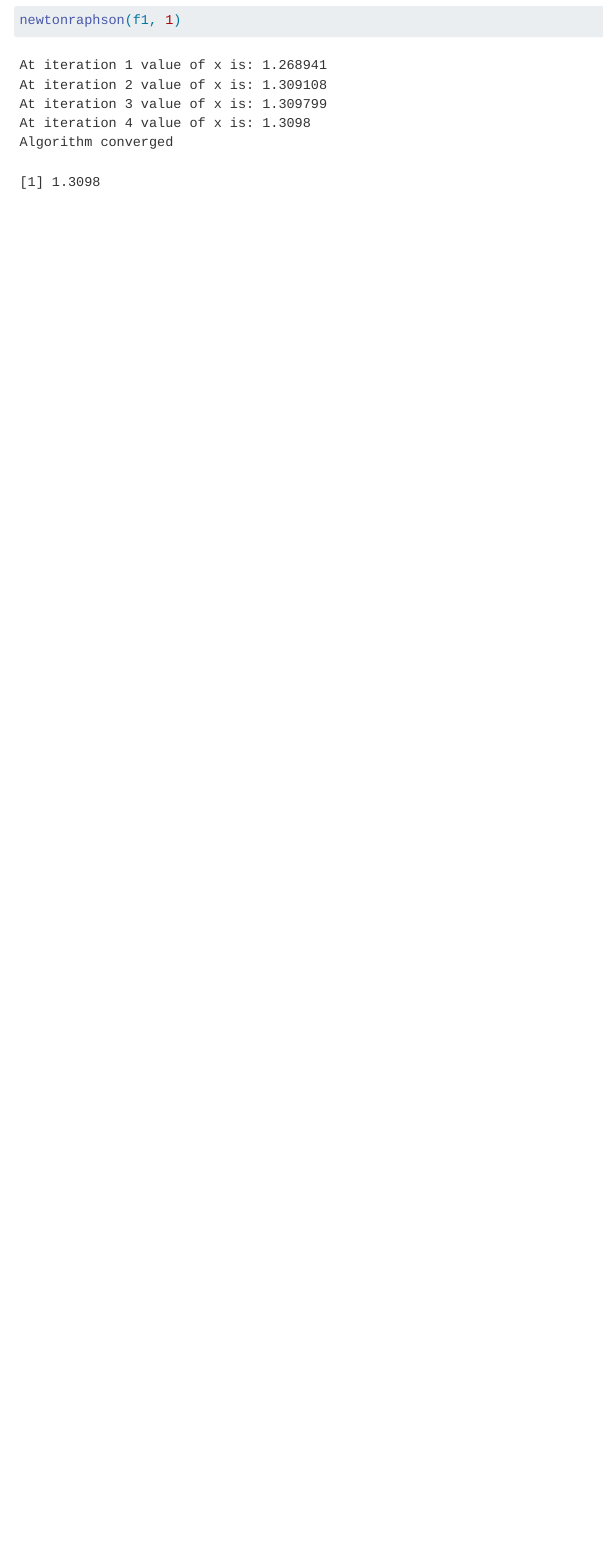
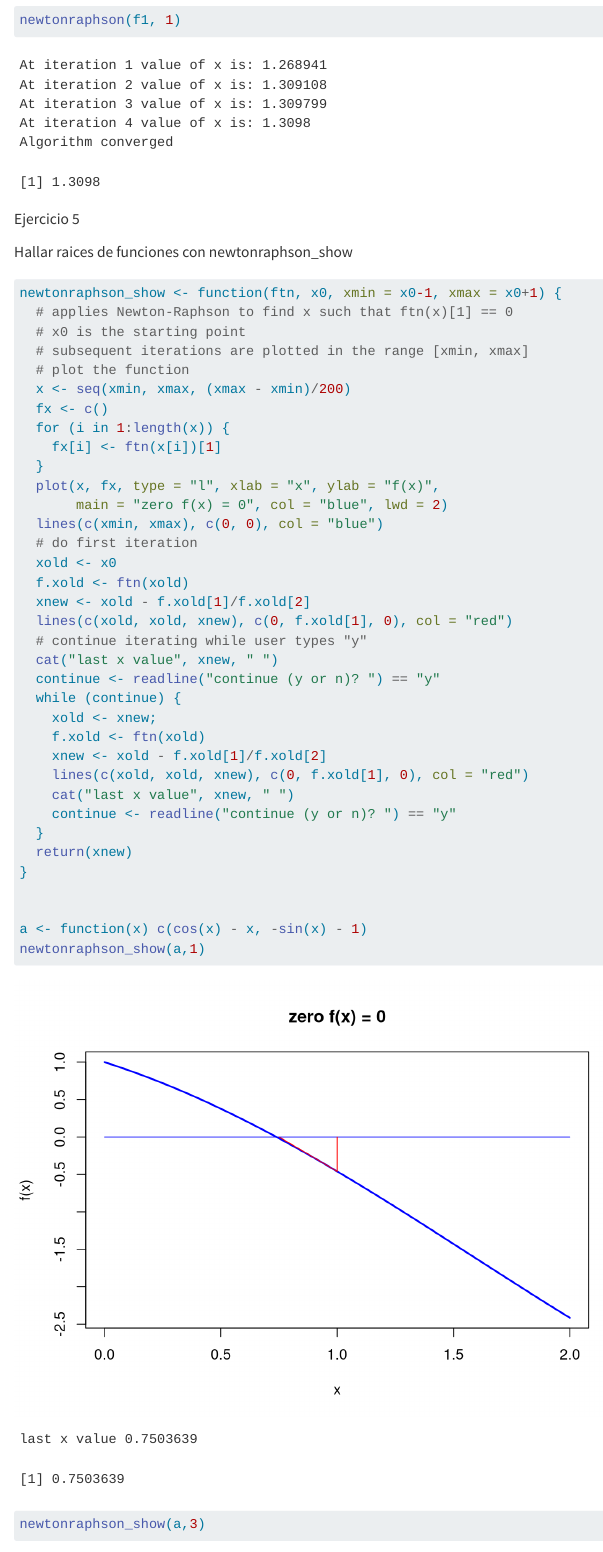
Before and after one commit to maddccr/TAREAS-IEC, a Quarto document (Tarea3/tarea3.qmd): the page in a window 1100 px wide, from 3520 px down. Rendered offline with R 4.5, knitr and Pandoc in place of Quarto, with nearby package versions.

Commit message:
ejrcicio 5 ;0

````diff
--- a/Tarea3/tarea3.qmd
+++ b/Tarea3/tarea3.qmd
@@ -136,3 +136,45 @@ f1 <- function(x) {
 newtonraphson(f, 1)
 newtonraphson(f1, 1)
 ```
+
+Ejercicio 5
+
+Hallar raices de funciones con newtonraphson_show
+
+```{r}
+newtonraphson_show <- function(ftn, x0, xmin = x0-1, xmax = x0+1) {
+  # applies Newton-Raphson to find x such that ftn(x)[1] == 0
+  # x0 is the starting point
+  # subsequent iterations are plotted in the range [xmin, xmax]
+  # plot the function
+  x <- seq(xmin, xmax, (xmax - xmin)/200)
+  fx <- c()
+  for (i in 1:length(x)) {
+    fx[i] <- ftn(x[i])[1]
+  }
+  plot(x, fx, type = "l", xlab = "x", ylab = "f(x)",
+       main = "zero f(x) = 0", col = "blue", lwd = 2)
+  lines(c(xmin, xmax), c(0, 0), col = "blue")
+  # do first iteration
+  xold <- x0
+  f.xold <- ftn(xold)
+  xnew <- xold - f.xold[1]/f.xold[2]
+  lines(c(xold, xold, xnew), c(0, f.xold[1], 0), col = "red")
+  # continue iterating while user types "y"
+  cat("last x value", xnew, " ")
+  continue <- readline("continue (y or n)? ") == "y"
+  while (continue) {
+    xold <- xnew;
+    f.xold <- ftn(xold)
+    xnew <- xold - f.xold[1]/f.xold[2]
+    lines(c(xold, xold, xnew), c(0, f.xold[1], 0), col = "red")
+    cat("last x value", xnew, " ")
+    continue <- readline("continue (y or n)? ") == "y"
+  }
+  return(xnew)
+}
+
+
+a <- function(x) c(cos(x) - x, -sin(x) - 1)
+newtonraphson_show(a,1)
+newtonraphson_show(a,3)
````
Also changed, not shown: Tarea3/tarea3.qmd (19 more changed lines).
